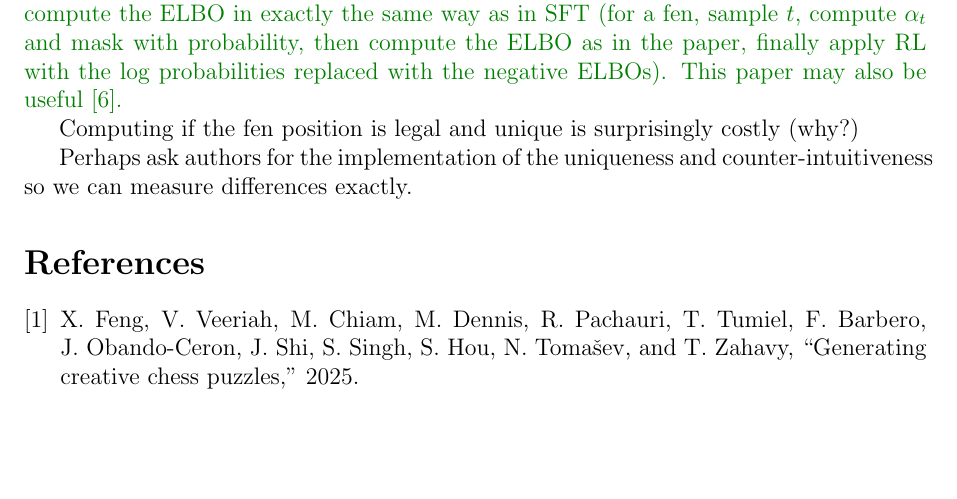
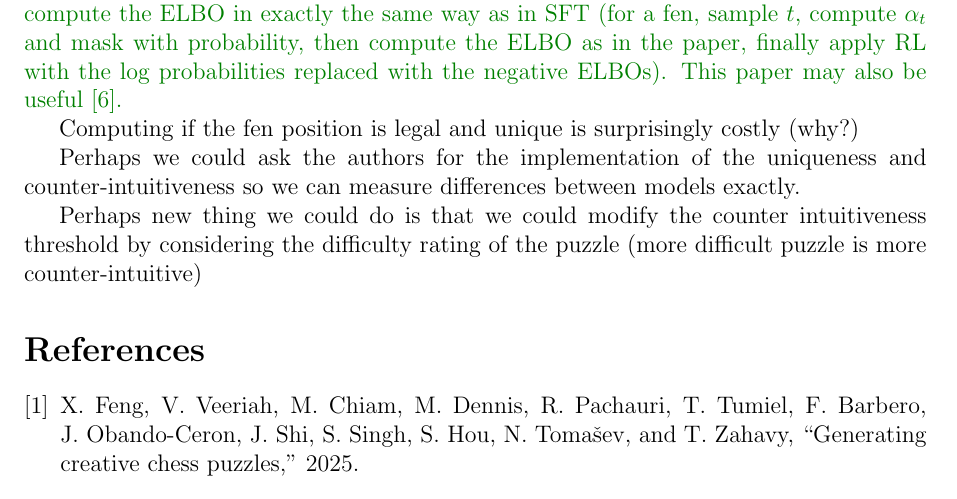
Before and after one commit to naapeli/Generating-open-source-chess-puzzles, a LaTeX document (Notes/Notes.tex): part of page 3 of 4, cut so that both start at the same text, the shorter picture padded with empty space. Compiled offline with pdfLaTeX.

Commit message:
Wrote a few new notes

```diff
--- a/Notes/Notes.tex
+++ b/Notes/Notes.tex
@@ -75,7 +75,9 @@ Compute the log-probability of the models in the same way as with autoregressive
 
 Computing if the fen position is legal and unique is surprisingly costly (why?)
 
-Perhaps ask authors for the implementation of the uniqueness and counter-intuitiveness so we can measure differences exactly.
+Perhaps we could ask the authors for the implementation of the uniqueness and counter-intuitiveness so we can measure differences between models exactly.
+
+Perhaps new thing we could do is that we could modify the counter intuitiveness threshold by considering the difficulty rating of the puzzle (more difficult puzzle is more counter-intuitive)
 
 \bibliography{references.bib}
 \bibliographystyle{ieeetr}
```
Also changed, not shown: Notes/Notes.pdf, 3 other files.
